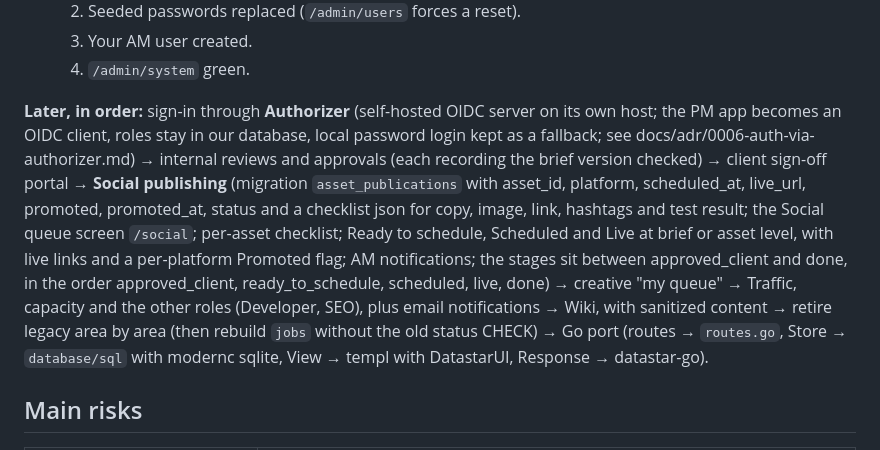
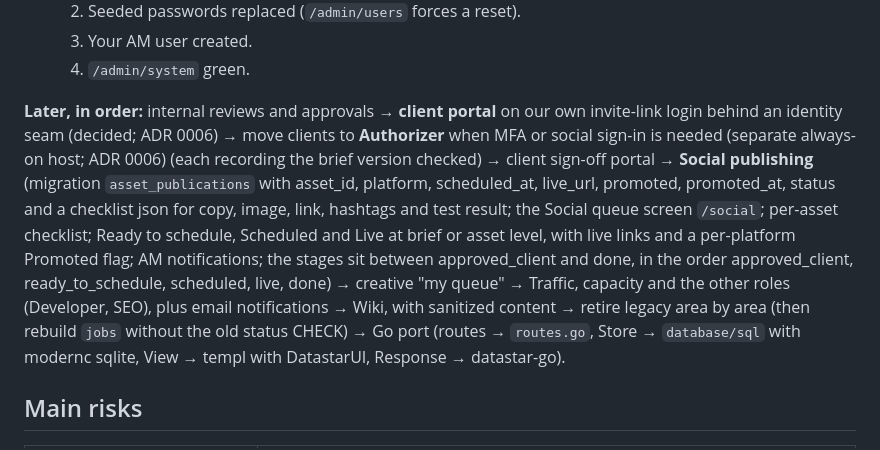
Before and after one commit to nickjacksonza/slash301pm, a Markdown page: docs/PLAN.md, the part around the change. GitHub-like rendering.

```diff
--- a/docs/PLAN.md
+++ b/docs/PLAN.md
@@ -367,7 +367,7 @@ Each phase is a branch and a PR into `main`. You deploy by SFTP, and every PR de
   3. Your AM user created.
   4. `/admin/system` green.
 
-**Later, in order:** sign-in through **Authorizer** (self-hosted OIDC server on its own host; the PM app becomes an OIDC client, roles stay in our database, local password login kept as a fallback; see docs/adr/0006-auth-via-authorizer.md) → internal reviews and approvals (each recording the brief version checked) → client sign-off portal → **Social publishing** (migration `asset_publications` with asset_id, platform, scheduled_at, live_url, promoted, promoted_at, status and a checklist json for copy, image, link, hashtags and test result; the Social queue screen `/social`; per-asset checklist; Ready to schedule, Scheduled and Live at brief or asset level, with live links and a per-platform Promoted flag; AM notifications; the stages sit between approved_client and done, in the order approved_client, ready_to_schedule, scheduled, live, done) → creative "my queue" → Traffic, capacity and the other roles (Developer, SEO), plus email notifications → Wiki, with sanitized content → retire legacy area by area (then rebuild `jobs` without the old status CHECK) → Go port (routes → `routes.go`, Store → `database/sql` with modernc sqlite, View → templ with DatastarUI, Response → datastar-go).
+**Later, in order:** internal reviews and approvals → **client portal** on our own invite-link login behind an identity seam (decided; ADR 0006) → move clients to **Authorizer** when MFA or social sign-in is needed (separate always-on host; ADR 0006) (each recording the brief version checked) → client sign-off portal → **Social publishing** (migration `asset_publications` with asset_id, platform, scheduled_at, live_url, promoted, promoted_at, status and a checklist json for copy, image, link, hashtags and test result; the Social queue screen `/social`; per-asset checklist; Ready to schedule, Scheduled and Live at brief or asset level, with live links and a per-platform Promoted flag; AM notifications; the stages sit between approved_client and done, in the order approved_client, ready_to_schedule, scheduled, live, done) → creative "my queue" → Traffic, capacity and the other roles (Developer, SEO), plus email notifications → Wiki, with sanitized content → retire legacy area by area (then rebuild `jobs` without the old status CHECK) → Go port (routes → `routes.go`, Store → `database/sql` with modernc sqlite, View → templ with DatastarUI, Response → datastar-go).
 
 ## Main risks
 | Risk | Mitigation |
```
Also changed, not shown: docs/adr/0006-auth-via-authorizer.md (+1 -1 lines).
